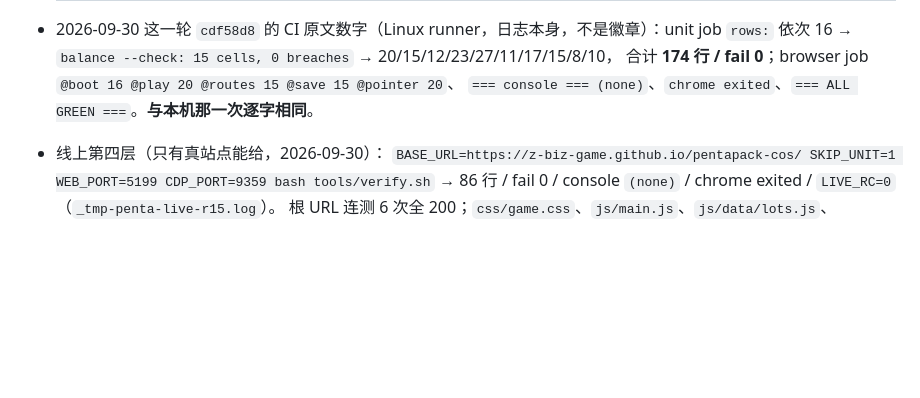
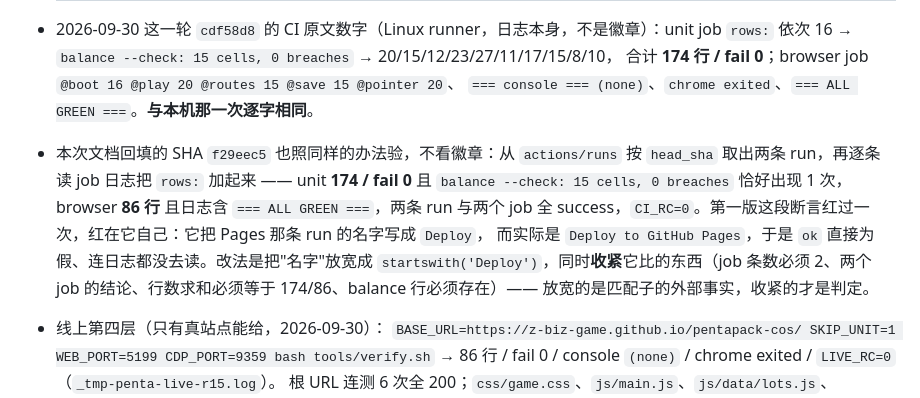
Before and after one commit to z-biz-game/pentapack-cos, a Markdown page: deliverable.md, the part around the change. Rendered like a GitHub page; blank space fills up the shorter version.

Commit message:
CI 断言自己红过一次：它把 Pages 那条 run 的名字写死了
f29eec5 的绿是按日志判的（两个 job 的结论、行数求和 174/86、balance 行恰好一次），
但第一版判定在读日志之前就短路了：匹配子要求 run 名等于 `Deploy`，实际叫
`Deploy to GitHub Pages`。红只说明断言的某一部分没成立，而它没说是哪一部分——
这次把放宽与收紧各落在哪里写进发布记录。

```diff
--- a/deliverable.md
+++ b/deliverable.md
@@ -157,6 +157,13 @@ push → 读 Actions 自己打印的行数（绿徽章不是证明）→ 对线
   `rows:` 依次 16 → `balance --check: 15 cells, 0 breaches` → 20/15/12/23/27/11/17/15/8/10，
   合计 **174 行 / fail 0**；browser job `@boot 16 @play 20 @routes 15 @save 15 @pointer 20`、
   `=== console === (none)`、`chrome exited`、`=== ALL GREEN ===`。**与本机那一次逐字相同**。
+- 本次文档回填的 SHA `f29eec5` 也照同样的办法验，不看徽章：从 `actions/runs` 按 `head_sha` 取出两条
+  run，再逐条读 job 日志把 `rows:` 加起来 —— unit **174 / fail 0** 且 `balance --check: 15 cells, 0
+  breaches` 恰好出现 1 次，browser **86 行** 且日志含 `=== ALL GREEN ===`，两条 run 与两个 job 全
+  success，`CI_RC=0`。第一版这段断言红过一次，红在它自己：它把 Pages 那条 run 的名字写成 `Deploy`，
+  而实际是 `Deploy to GitHub Pages`，于是 `ok` 直接为假、连日志都没去读。改法是把"名字"放宽成
+  `startswith('Deploy')`，同时**收紧**它比的东西（job 条数必须 2、两个 job 的结论、行数求和必须等于
+  174/86、balance 行必须存在）—— 放宽的是匹配子的外部事实，收紧的才是判定。
 - 线上第四层（只有真站点能给，2026-09-30）：
   `BASE_URL=https://z-biz-game.github.io/pentapack-cos/ SKIP_UNIT=1 WEB_PORT=5199 CDP_PORT=9359 bash tools/verify.sh`
   → 86 行 / fail 0 / console `(none)` / chrome exited / `LIVE_RC=0`（`_tmp-penta-live-r15.log`）。
```
